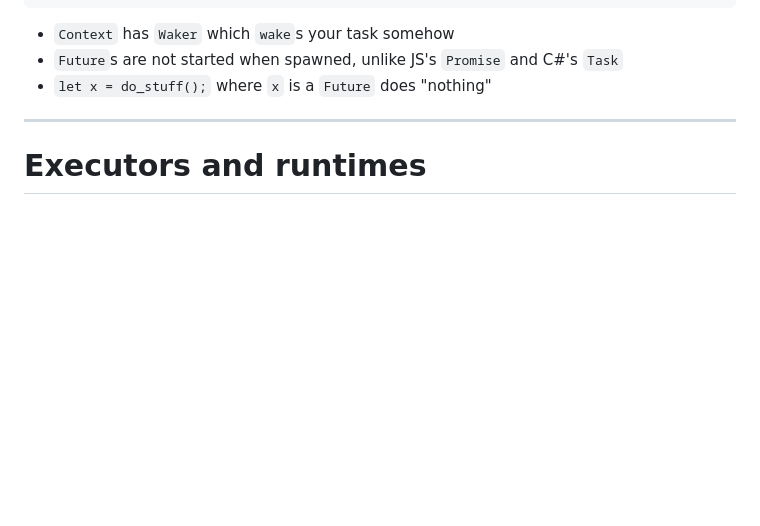
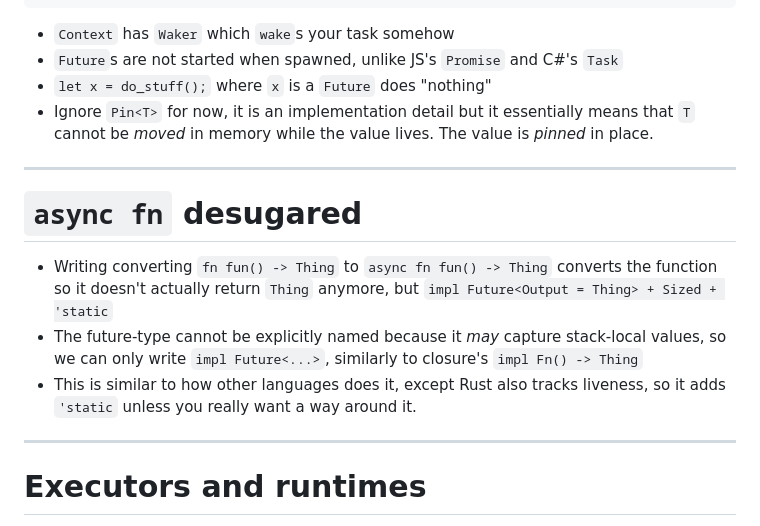
Before and after one commit to IsakSundeSingh/rust-todo-server-workshop, a Markdown page: Intro.md, the part around the change printed below. GitHub-like rendering; blank space fills up the shorter version.

```diff
--- a/Intro.md
+++ b/Intro.md
@@ -67,6 +84,15 @@ pub trait Future {
 - `Context` has `Waker` which `wake`s your task somehow
 - `Future`s are not started when spawned, unlike JS's `Promise` and C#'s `Task`
 - `let x = do_stuff();` where `x` is a `Future` does "nothing"
+- Ignore `Pin<T>` for now, it is an implementation detail but it essentially means that `T` cannot be _moved_ in memory while the value lives. The value is _pinned_ in place.
+
+---
+
+# `async fn` desugared
+
+- Writing converting `fn fun() -> Thing` to `async fn fun() -> Thing` converts the function so it doesn't actually return `Thing` anymore, but `impl Future<Output = Thing> + Sized + 'static`
+- The future-type cannot be explicitly named because it _may_ capture stack-local values, so we can only write `impl Future<...>`, similarly to closure's `impl Fn() -> Thing`
+- This is similar to how other languages does it, except Rust also tracks liveness, so it adds `'static` unless you really want a way around it.
 
 ---
 
```
Also changed, not shown: other parts of Intro.md (+57 -5 lines).
